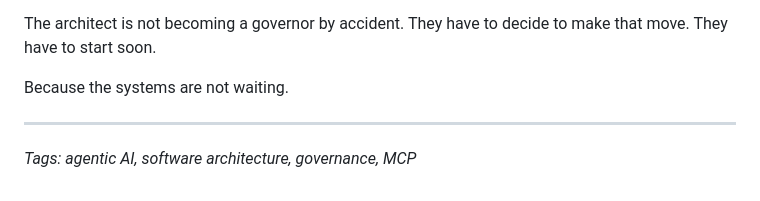
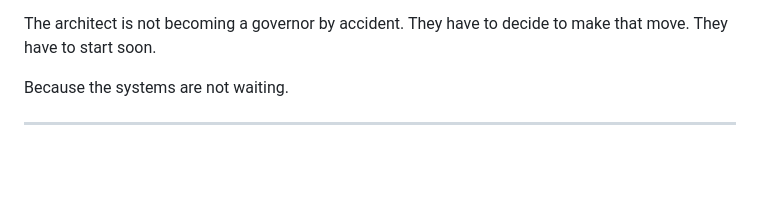
Before and after one commit to RoelantD/shots-fired, a Markdown page: blogs/architecture-is-dead.md, the part around the change. Drawn GitHub-style; blank space fills up the shorter version.

Commit message:
Removed tags

```diff
--- a/blogs/architecture-is-dead.md
+++ b/blogs/architecture-is-dead.md
@@ -73,5 +73,3 @@ The architect is not becoming a governor by accident. They have to decide to mak
 Because the systems are not waiting.
 
 ---
-
-*Tags: agentic AI, software architecture, governance, MCP*
```
